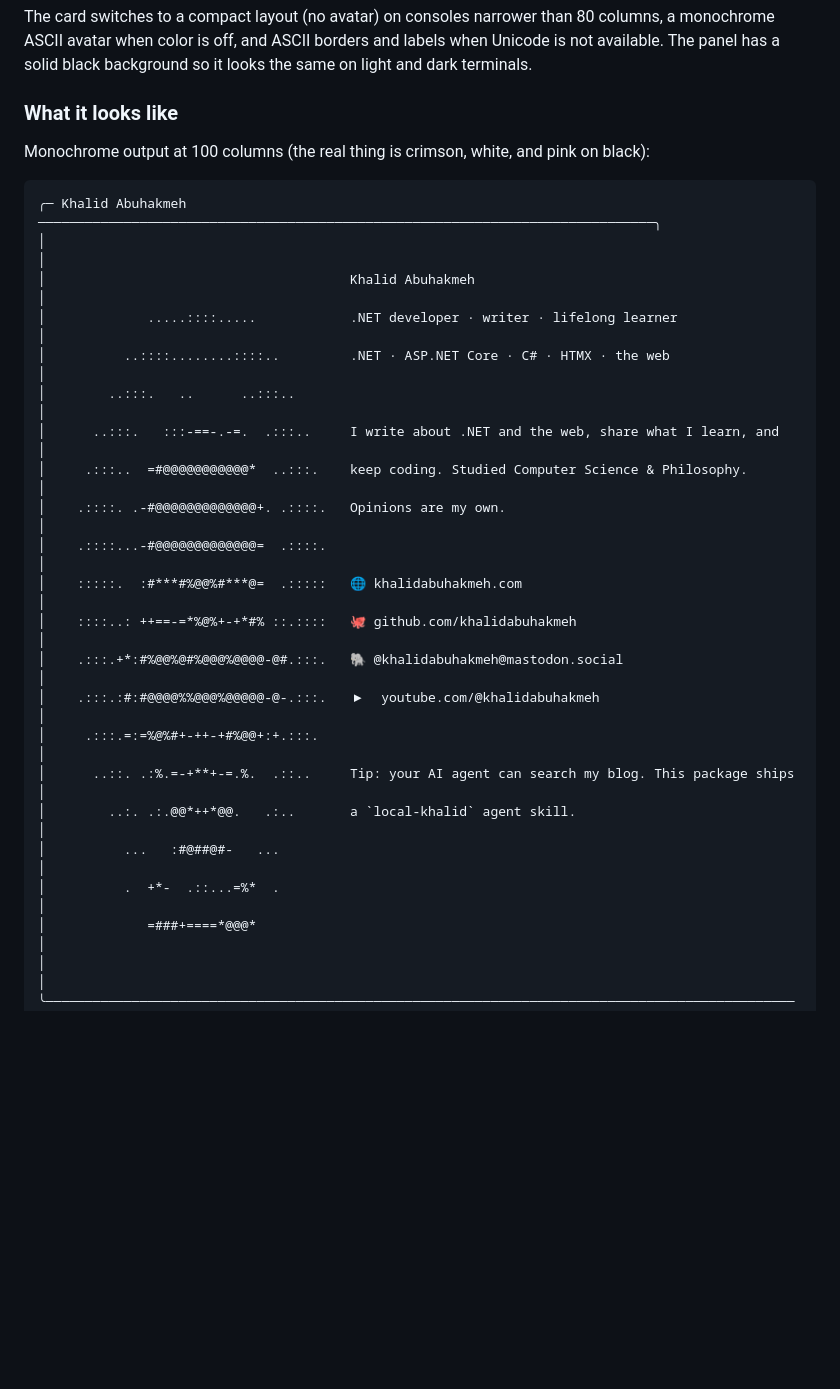
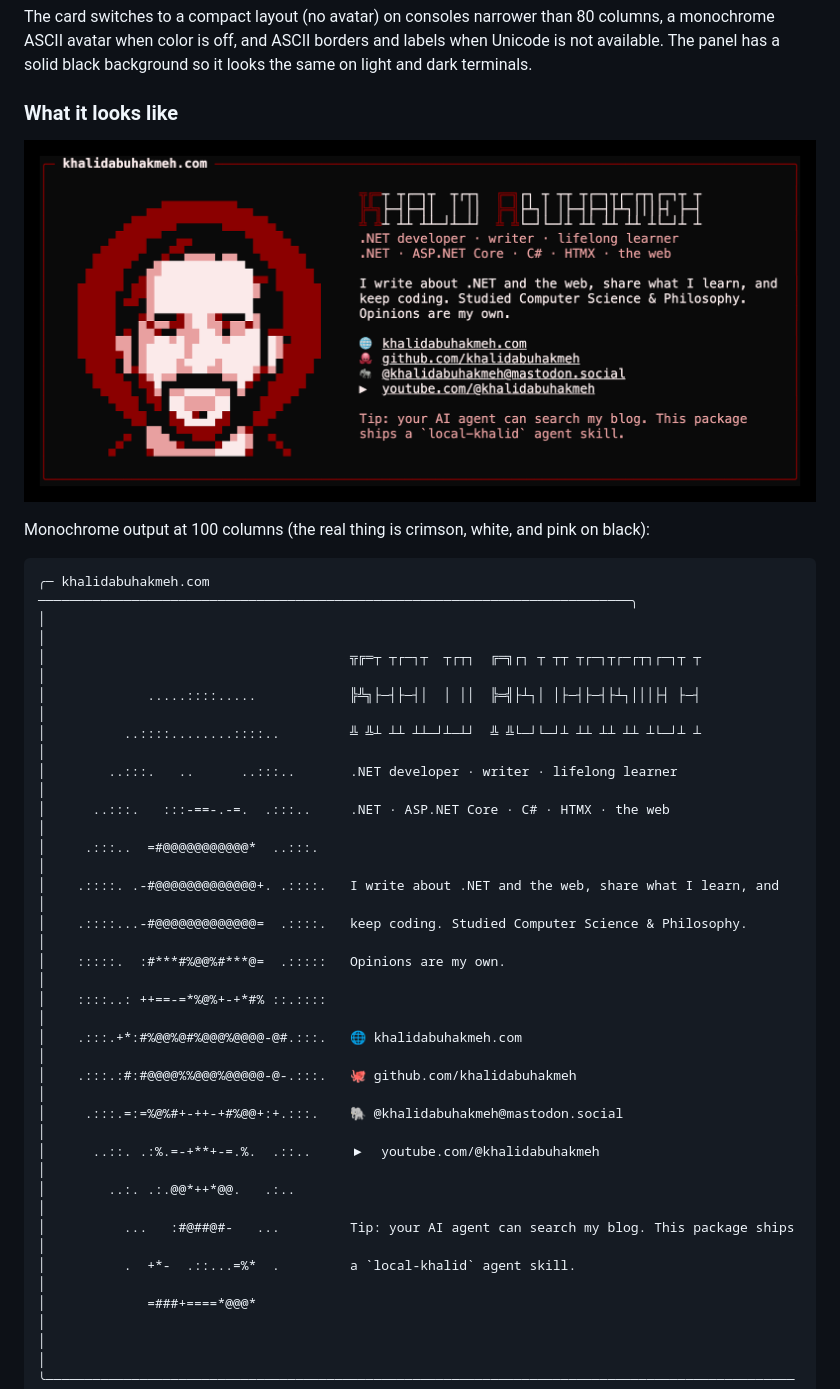
Before and after one commit to khalidabuhakmeh/Khalid.Abuhakmeh, a Markdown page: README.md, the part around the change. Rendered like a GitHub page; pictures changed too: docs/hello.png (added); blank space fills up the shorter version.

Commit message:
Card: Calvin S name banner with crimson K and A

````diff
--- a/README.md
+++ b/README.md
@@ -47,28 +47,30 @@ The card switches to a compact layout (no avatar) on consoles narrower than 80 c
 
 ### What it looks like
 
+![Khalid.Hello() calling card](https://raw.githubusercontent.com/khalidabuhakmeh/Khalid.Abuhakmeh/main/docs/hello.png)
+
 Monochrome output at 100 columns (the real thing is crimson, white, and pink on black):
 
 ```text
-╭─ Khalid Abuhakmeh ───────────────────────────────────────────────────────────────────────────────╮
+╭─ khalidabuhakmeh.com ────────────────────────────────────────────────────────────────────────────╮
 │                                                                                                  │
-│                                       Khalid Abuhakmeh                                           │
-│             .....::::.....            .NET developer · writer · lifelong learner                 │
-│          ..::::........::::..         .NET · ASP.NET Core · C# · HTMX · the web                  │
-│        ..:::.   ..      ..:::..                                                                  │
-│      ..:::.   :::-==-.-=.  .:::..     I write about .NET and the web, share what I learn, and    │
-│     .:::..  =#@@@@@@@@@@@*  ..:::.    keep coding. Studied Computer Science & Philosophy.        │
-│    .::::. .-#@@@@@@@@@@@@@+. .::::.   Opinions are my own.                                       │
-│    .::::...-#@@@@@@@@@@@@@=  .::::.                                                              │
-│    :::::.  :#***#%@@%#***@=  .:::::   🌐 khalidabuhakmeh.com                                     │
-│    ::::..: ++==-=*%@%+-+*#% ::.::::   🐙 github.com/khalidabuhakmeh                              │
-│    .:::.+*:#%@@%@#%@@@%@@@@-@#.:::.   🐘 @khalidabuhakmeh@mastodon.social                        │
-│    .:::.:#:#@@@@%%@@@%@@@@@-@-.:::.   ▶  youtube.com/@khalidabuhakmeh                            │
-│     .:::.=:=%@%#+-++-+#%@@+:+.:::.                                                               │
-│      ..::. .:%.=-+**+-=.%.  .::..     Tip: your AI agent can search my blog. This package ships  │
-│        ..:. .:.@@*++*@@.   .:..       a `local-khalid` agent skill.                              │
-│          ...   :#@##@#-   ...                                                                    │
-│          .  +*-  .::...=%*  .                                                                    │
+│                                       ╦╔═┬ ┬┌─┐┬  ┬┌┬┐  ╔═╗┌┐ ┬ ┬┬ ┬┌─┐┬┌─┌┬┐┌─┐┬ ┬              │
+│             .....::::.....            ╠╩╗├─┤├─┤│  │ ││  ╠═╣├┴┐│ │├─┤├─┤├┴┐│││├┤ ├─┤              │
+│          ..::::........::::..         ╩ ╩┴ ┴┴ ┴┴─┘┴─┴┘  ╩ ╩└─┘└─┘┴ ┴┴ ┴┴ ┴┴ ┴└─┘┴ ┴              │
+│        ..:::.   ..      ..:::..       .NET developer · writer · lifelong learner                 │
+│      ..:::.   :::-==-.-=.  .:::..     .NET · ASP.NET Core · C# · HTMX · the web                  │
+│     .:::..  =#@@@@@@@@@@@*  ..:::.                                                               │
+│    .::::. .-#@@@@@@@@@@@@@+. .::::.   I write about .NET and the web, share what I learn, and    │
+│    .::::...-#@@@@@@@@@@@@@=  .::::.   keep coding. Studied Computer Science & Philosophy.        │
+│    :::::.  :#***#%@@%#***@=  .:::::   Opinions are my own.                                       │
+│    ::::..: ++==-=*%@%+-+*#% ::.::::                                                              │
+│    .:::.+*:#%@@%@#%@@@%@@@@-@#.:::.   🌐 khalidabuhakmeh.com                                     │
+│    .:::.:#:#@@@@%%@@@%@@@@@-@-.:::.   🐙 github.com/khalidabuhakmeh                              │
+│     .:::.=:=%@%#+-++-+#%@@+:+.:::.    🐘 @khalidabuhakmeh@mastodon.social                        │
+│      ..::. .:%.=-+**+-=.%.  .::..     ▶  youtube.com/@khalidabuhakmeh                            │
+│        ..:. .:.@@*++*@@.   .:..                                                                  │
+│          ...   :#@##@#-   ...         Tip: your AI agent can search my blog. This package ships  │
+│          .  +*-  .::...=%*  .         a `local-khalid` agent skill.                              │
 │             =###+====*@@@*                                                                       │
 │                                                                                                  │
 ╰──────────────────────────────────────────────────────────────────────────────────────────────────╯
````
Also changed, not shown: 16 other files.
